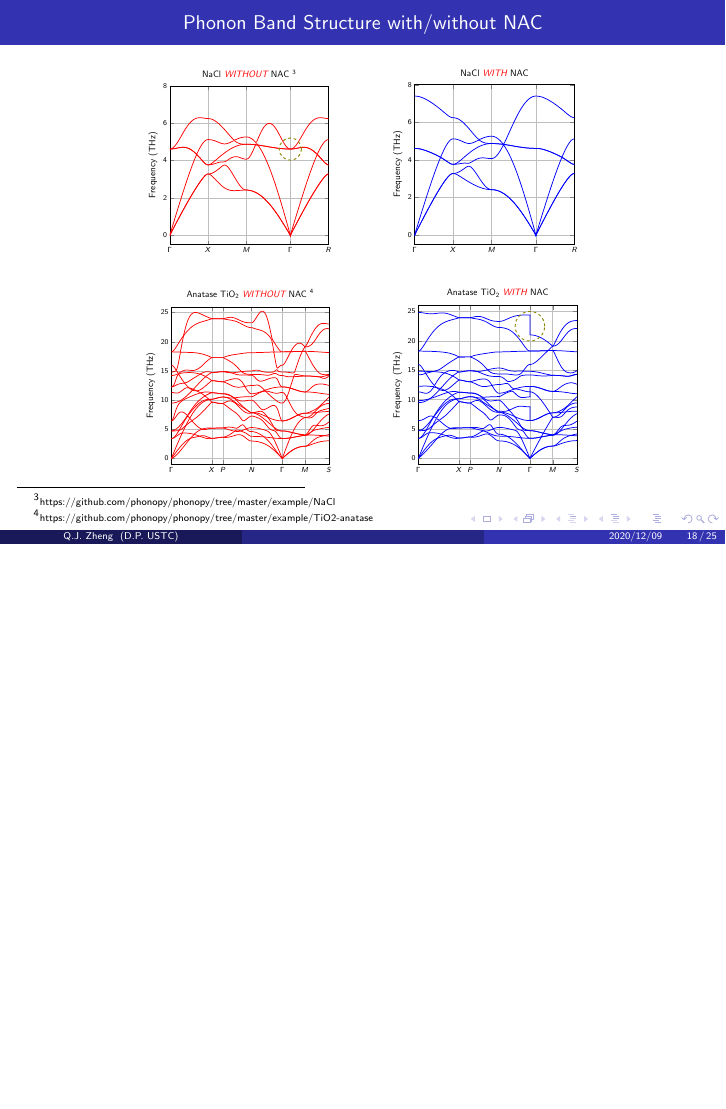
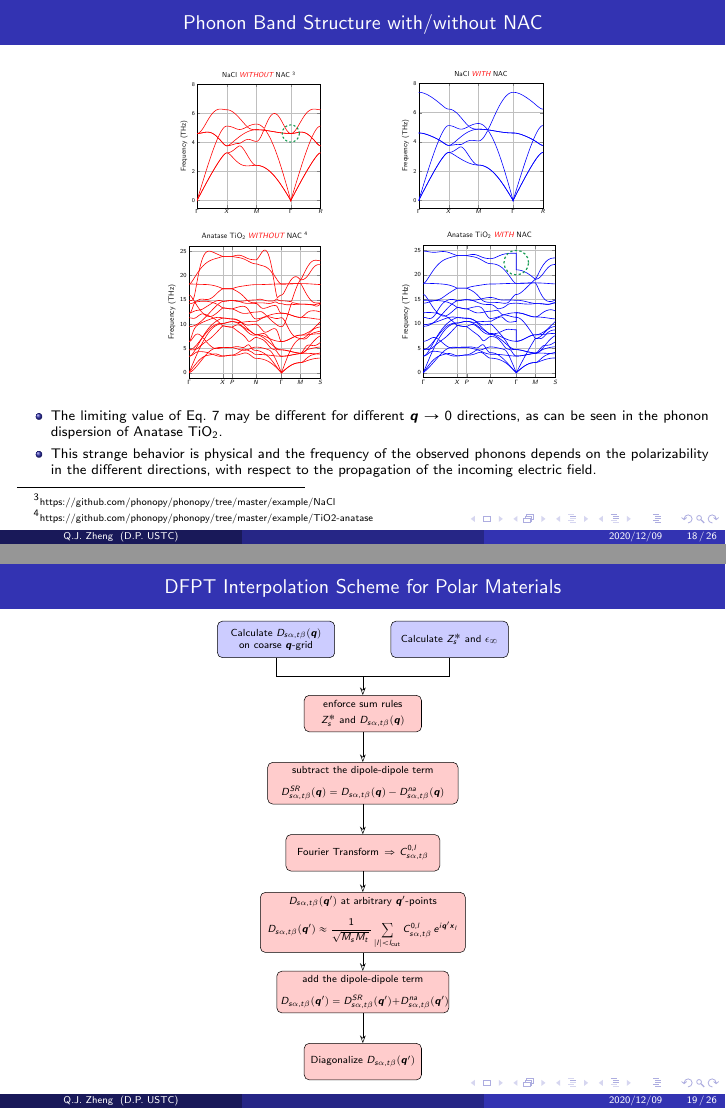
Before and after one commit to QijingZheng/SolidStatePhysicsNotes, LaTeX slides (phonons/main.tex, which reads phonons/frames/NaClDispersion.tex, phonons/frames/dfpt_nac_interp.tex): page 18 of 25 before the commit and pages 18 and 19 of 26 after it, the two joined at a grey line, the shorter picture padded with empty space. The pictures show the PDF file phonons/main.pdf that the author committed with the source.

Commit message:
[phonons] dfpt nac interpolation scheme

```diff
--- a/phonons/frames/NaClDispersion.tex
+++ b/phonons/frames/NaClDispersion.tex
@@ -3,7 +3,7 @@
 
   \begin{center}
     % \resizebox{0.35\textwidth}{!}{
-    \resizebox{!}{0.36\textheight}{
+    \resizebox{!}{0.28\textheight}{
     \begin{tikzpicture}
         \begin{axis}[
             width=3in, height=3in,
@@ -33,13 +33,13 @@
                 x index=0, y index=\i,
             ] {data/nacl_freq_no_nac.dat};
         }
-        \draw[olive, dashed, line width=1.0pt] (0.480, 4.608) circle [radius=12pt];
+        \draw[ForestGreen, dashed, line width=1.5pt] (0.480, 4.608) circle [radius=12pt];
         \end{axis}
     \end{tikzpicture}
     }
-    \hspace{20pt}
+    \hspace{30pt}
     % \resizebox{0.35\textwidth}{!}{
-    \resizebox{!}{0.36\textheight}{
+    \resizebox{!}{0.28\textheight}{
     \begin{tikzpicture}
         \begin{axis}[
             width=3in, height=3in,
@@ -76,6 +76,6 @@
   \begin{center}
     % \resizebox{0.35\textwidth}{!}{
-    \resizebox{!}{0.36\textheight}{
+    \resizebox{!}{0.30\textheight}{
     \begin{tikzpicture}
         \begin{axis}[
             width=3in, height=3in,
@@ -108,9 +108,9 @@
         \end{axis}
     \end{tikzpicture}
     }
-    \hspace{20pt}
+    \hspace{30pt}
     % \resizebox{0.35\textwidth}{!}{
-    \resizebox{!}{0.36\textheight}{
+    \resizebox{!}{0.30\textheight}{
     \begin{tikzpicture}
         \begin{axis}[
             width=3in, height=3in,
@@ -133,12 +133,24 @@
                 x index=0, y index=\i,
             ] {data/tio2_freq_nac.dat};
         }
-        \draw[olive, dashed, line width=1.0pt] (0.5078005, 22.5) circle [radius=16pt];
+        \draw[ForestGreen, dashed, line width=1.5pt] (0.5078005, 22.5) circle [radius=16pt];
         \end{axis}
     \end{tikzpicture}
     }
   \end{center}
+
+  \begin{itemize}
+  \justifying\small
+  \item The limiting value of Eq.~\ref{eq:dynmat_nac} may be different for
+    different $\bdm{q}\to0$ directions, as can be seen in the phonon dispersion
+    of Anatase TiO$_2$.
+
+  \item This strange behavior is physical and the frequency of the observed
+    phonons depends on the polarizability in the different directions, with
+    respect to the propagation of the incoming electric field.
+  \end{itemize}
 \end{frame}
+
 %%% Local Variables:
 %%% mode: latex
 %%% TeX-master: t
--- /dev/null
+++ b/phonons/frames/dfpt_nac_interp.tex
@@ -0,0 +1,111 @@
+\begin{frame}
+  \frametitle{DFPT Interpolation Scheme for Polar Material}
+
+  \begin{center}
+    \resizebox{!}{0.88\textheight}{
+      \begin{tikzpicture}
+        [
+            node distance=0.75in,
+            interp/.style={
+              align=center,
+              inner sep =3pt,
+              rounded corners,
+              font=\normalsize,
+              draw,
+              fill=red!20,
+              minimum height=1.0cm,
+              text width = 3cm,
+              anchor=center,
+            }
+        ]
+
+
+        \node (dynmat_coarse_grid) [interp, fill=blue!20] {
+          Calculate $D_{s\alpha,t\beta}(\bdm{q})$ on coarse $\bdm{q}$-grid
+        };
+        \node (Z_and_e) [
+            interp,
+            fill=blue!20,
+            right = 0.6in of dynmat_coarse_grid
+        ]{
+          Calculate $Z^*_s$ and $\epsilon_\infty$
+        };
+
+        \node (sum_rules) [
+          interp,
+          below=0.6in,
+        ] at ($ (dynmat_coarse_grid)!0.5!(Z_and_e) $) {
+          enforce sum rules \\[3pt]
+          $Z^*_s$ and $D_{s\alpha,t\beta}(\bdm{q})$
+        };
+        \node (subtract_nac_dynmat) [
+           interp,
+            below of = sum_rules,
+            text width = 5cm,
+        ]{
+          subtract the dipole-dipole term
+          \begin{equation*}
+            D_{s\alpha,t\beta}^{SR}(\bdm{q}) = D_{s\alpha,t\beta}(\bdm{q}) - D_{s\alpha,t\beta}^{na}(\bdm{q})
+          \end{equation*}
+        };
+        \node (IFC) [
+           interp,
+            below of = subtract_nac_dynmat,
+            text width = 4.0cm,
+        ]{
+          Fourier Transform  $\,\Rightarrow C_{s\alpha,t\beta}^{0, l}$
+        };
+        \node (dynmat_arb_qpoint) [
+           interp,
+            below of = IFC,
+            text width = 5.4cm,
+        ]{
+          $D_{s\alpha, t\beta}(\bdm{q}')$ at arbitrary $\bdm{q}'$-points
+            \begin{equation*}
+                \mathcolor{black}{
+                D^{SR}_{s\alpha,t\beta}(\bdm{q}')
+                }
+                \approx
+                {1\over\sqrt{M_sM_t}\,}
+                \sum_{|l| < l_{\text{cut}}}
+                C_{s\alpha,t\beta}^{0, l}\,
+                e^{i\bdm{q}'\boldsymbol{x}_l}
+            \end{equation*}
+        };
+        \node (add_nac_dynmat) [
+           interp,
+            below of = dynmat_arb_qpoint,
+            text width = 4.5cm,
+        ]{
+          add the dipole-dipole term
+          \begin{equation*}
+            D_{s\alpha,t\beta}(\bdm{q}') = D_{s\alpha,t\beta}^{SR}(\bdm{q}') + D_{s\alpha,t\beta}^{na}(\bdm{q}')
+          \end{equation*}
+        };
+        \node (mat_diag) [
+           interp,
+           below of = add_nac_dynmat,
+        ]{
+          Diagonalize $D_{s\alpha, t\beta}(\bdm{q}')$
+        };
+
+        \node (A) [] at ($ (dynmat_coarse_grid.south)!0.5!(Z_and_e.south) $) {};
+        \node (B) [] at ($ (A)!0.5!(sum_rules.north) $) {};
+        \draw[] (dynmat_coarse_grid.south) |- (B.center) -| (Z_and_e.south);
+
+        \draw[-{Stealth[length=6pt, open]}] (B.center) -> (sum_rules.north);
+        \draw[-{Stealth[length=6pt, open]}] (sum_rules.south) -- (subtract_nac_dynmat.north);
+        \draw[-{Stealth[length=6pt, open]}] (subtract_nac_dynmat.south) -- (IFC.north);
+        \draw[-{Stealth[length=6pt, open]}] (IFC.south) -- (dynmat_arb_qpoint.north);
+        \draw[-{Stealth[length=6pt, open]}] (dynmat_arb_qpoint.south) -- (add_nac_dynmat.north);
+        \draw[-{Stealth[length=6pt, open]}] (add_nac_dynmat.south) -- (mat_diag.north);
+      \end{tikzpicture}
+    }
+  \end{center}
+
+\end{frame}
+
+%%% Local Variables:
+%%% mode: latex
+%%% TeX-master: t
+%%% End:
```
Also changed, not shown: phonons/etc/packages.tex (+1 -0 lines), phonons/frames/dfpt.tex (+11 -8 lines), phonons/frames/dfpt_incommensurate_perturbation.tex (added, +12 -0 lines), phonons/frames/dft_and_dfpt_equations.tex (+17 -16 lines), phonons/frames/first_second_derivativs.tex (+14 -15 lines), phonons/main.tex (+1 -0 lines), phonons/tmp/text_along_path.tex (deleted, +0 -56 lines), phonons/main.pdf, phonons/ref/2013_dfpt_c2_verstraete_zanolli.pdf (added), phonons/frames/NaClDispersion.tex (2 more changed lines), 1 other file.
